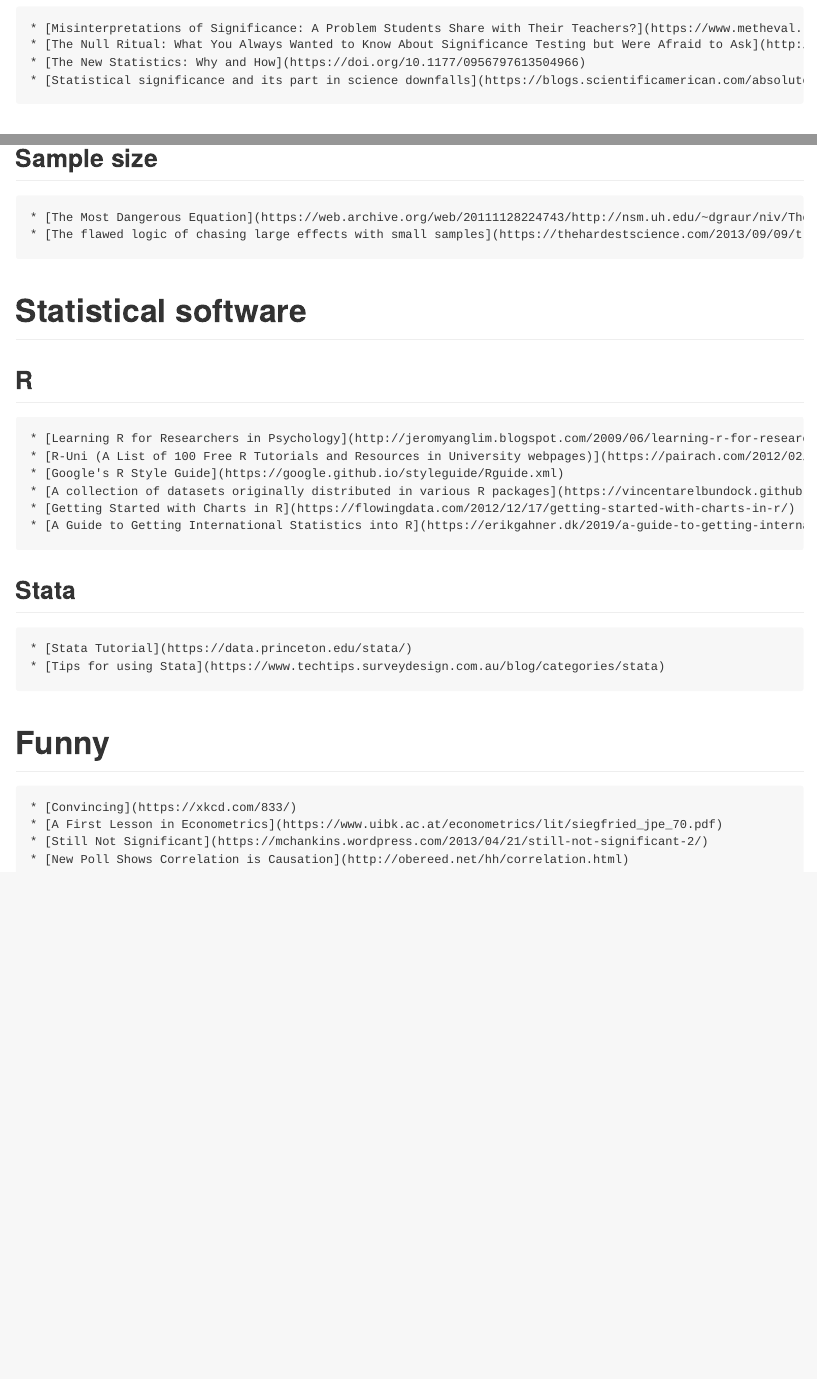
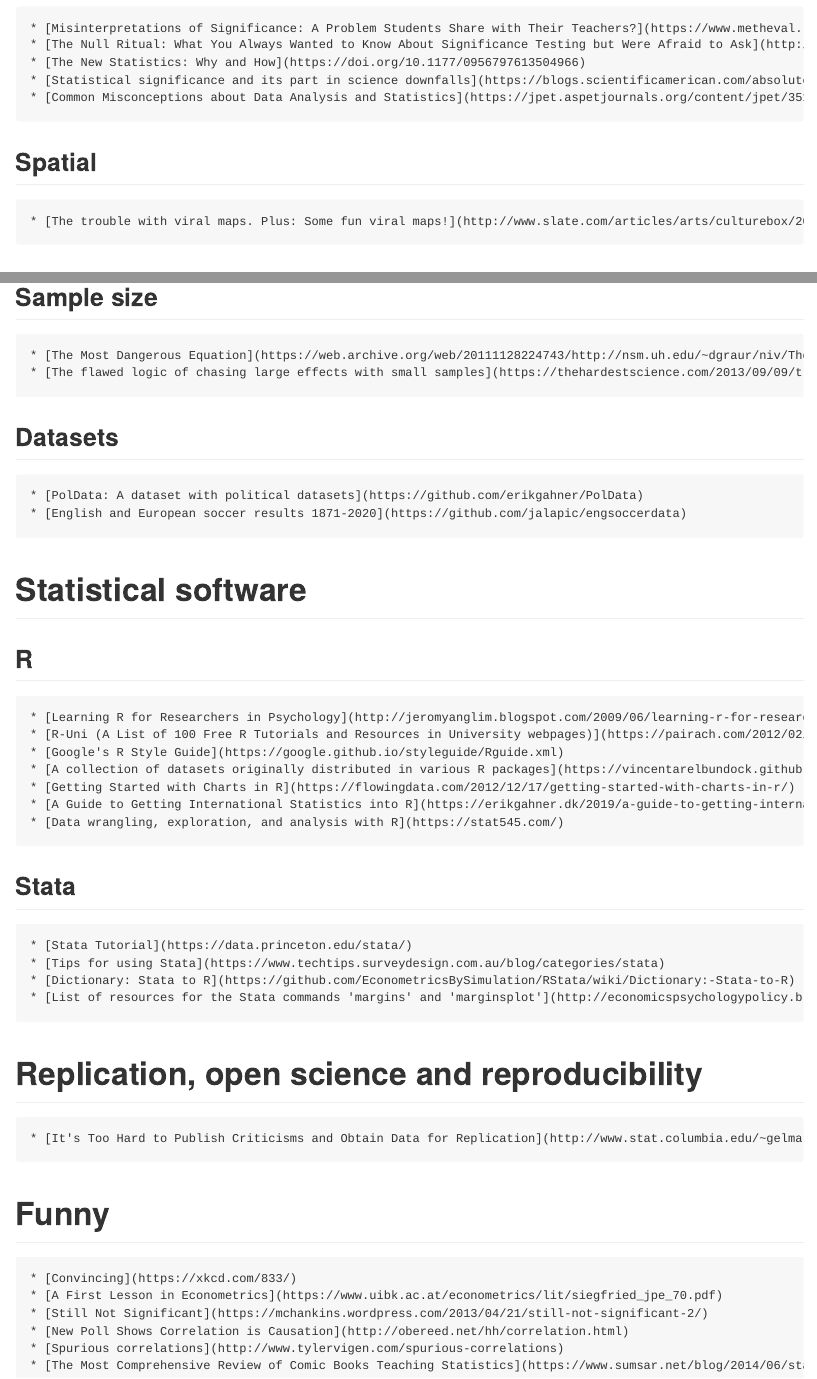
Before and after one commit to erikgahner/awesome-statistics, an R Markdown document (README.Rmd): the page in a window 1100 px wide, from 690 px down, and a second part further down, joined at a grey line. Rendered offline with R 4.5, knitr and Pandoc, with nearby package versions; badge pictures from the web are left out.

Commit message:
add links

````diff
--- a/README.Rmd
+++ b/README.Rmd
@@ -47,6 +47,15 @@ df |>
 ```{r generateTableHypothesis, echo=FALSE, message=FALSE, warning=FALSE}
 df |>
   filter(category == "hypothesis") |>
+  pull(title) |>
+  pander::pandoc.list(add.end.of.list = FALSE)
+```
+
+## Spatial
+
+```{r generateTableSpatial, echo=FALSE, message=FALSE, warning=FALSE}
+df |>
+  filter(category == "spatial") |>
   pull(title) |>
   pander::pandoc.list(add.end.of.list = FALSE)
 ```
@@ -68,0 +84 @@ df |>
+## Missing data
@@ -75,6 +95,15 @@ df |>
 ```{r generateTableSamplesize, echo=FALSE, message=FALSE, warning=FALSE}
 df |>
   filter(category == "samplesize") |>
+  pull(title) |>
+  pander::pandoc.list(add.end.of.list = FALSE)
+```
+
+## Datasets
+
+```{r generateTableDatasets, echo=FALSE, message=FALSE, warning=FALSE}
+df |>
+  filter(category == "dataset") |>
   pull(title) |>
   pander::pandoc.list(add.end.of.list = FALSE)
 ```
@@ -100,6 +129,15 @@ df |>
 ```
 
 
+# Replication, open science and reproducibility
+
+```{r generateTableReplication, echo=FALSE, message=FALSE, warning=FALSE}
+df |>
+  filter(category == "replication") |>
+  pull(title) |>
+  pander::pandoc.list(add.end.of.list = FALSE)
+```
+
 # Funny
 
 ```{r generateTableFunny, echo=FALSE, message=FALSE, warning=FALSE}
--- a/data.csv
+++ b/data.csv
@@ -91,3 +91,14 @@ id,title,url,category,dead,awesome,revision
 90,"Ethics and Statistics: The AAA Tranche of Subprime Science",https://amstat.tandfonline.com/doi/abs/10.1080/09332480.2014.890872,ethics,0,0,"2022-05-01"
 91,"A Wes Anderson color palette for R",https://github.com/karthik/wesanderson,R,0,0,"2022-05-01"
 92,"Why 'Big Data' Is a Big Deal",https://www.harvardmagazine.com/2014/03/why-big-data-is-a-big-deal,data,0,0,"2022-05-01"
+93,"Spurious correlations",http://www.tylervigen.com/spurious-correlations,funny,0,1,"2022-05-02"
+94,"The trouble with viral maps. Plus: Some fun viral maps!",http://www.slate.com/articles/arts/culturebox/2014/04/viral_maps_the_problem_with_all_those_fun_maps_of_the_u_s_plus_some_fun.html,spatial,0,1,"2022-05-02"
+95,"Dictionary: Stata to R",https://github.com/EconometricsBySimulation/RStata/wiki/Dictionary:-Stata-to-R,Stata,0,1,"2022-05-02"
+96,"How Not to Be Misled by the Jobs Report",https://www.nytimes.com/2014/05/02/upshot/how-not-to-be-misled-by-the-jobs-report.html,general,0,0,"2022-05-02"
+97,"Fake-Data Colada: Excessive Linearity",https://datacolada.org/21,replication,0,0,"2022-05-02"
+98,"Political Campaigns and Big Data",https://pubs.aeaweb.org/doi/pdfplus/10.1257/jep.28.2.51,data,0,0,"2022-05-02"
+99,"The Most Comprehensive Review of Comic Books Teaching Statistics",https://www.sumsar.net/blog/2014/06/statistics-comic-book-review/,funny,0,1,"2022-05-02"
+100,"Listwise Deletion: It's NOT Evil",https://statisticalhorizons.com/listwise-deletion-its-not-evil/,missingdata,0,1,"2022-05-02"
+101,"pander: An R Pandoc Writer",http://rapporter.github.io/pander/,R,0,0,"2022-05-02"
+102,"How to share data with a statistician",https://github.com/jtleek/datasharing,data,0,1,"2022-05-02"
+103,"List of resources for the Stata commands 'margins' and 'marginsplot'",http://economicspsychologypolicy.blogspot.com/2014/09/list-of-resources-for-stata-commands.html,Stata,0,1,"2022-05-02"
@@ -93,0 +110,4 @@ id,title,url,category,dead,awesome,revision
+109,"Common Misconceptions about Data Analysis and Statistics",https://jpet.aspetjournals.org/content/jpet/351/1/200.full.pdf,hypothesis,0,1,"2022-05-04"
+110,"PolData: A dataset with political datasets",https://github.com/erikgahner/PolData,dataset,0,1,"2022-05-04"
+111,"English and European soccer results 1871-2020",https://github.com/jalapic/engsoccerdata,dataset,0,1,"2022-05-04"
+112,"Data wrangling, exploration, and analysis with R",https://stat545.com/,R,0,1,"2022-05-04"
````
Also changed, not shown: README.md, README.Rmd (12 more changed lines), data.csv (11 more changed lines).
